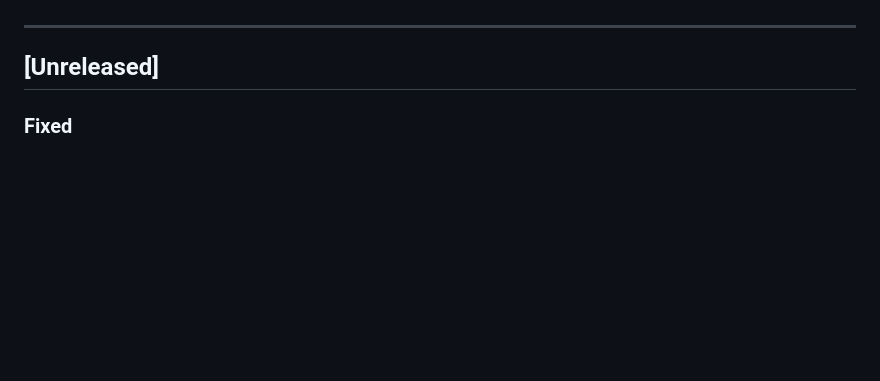
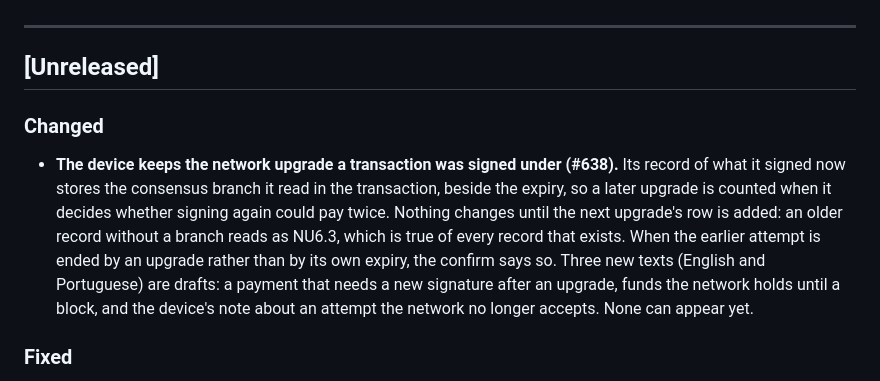
Before and after one commit to deegalabs/konclave, a Markdown page: ui/CHANGELOG.md, the part around the change. GitHub-like rendering; blank space fills up the shorter version.

```diff
--- a/ui/CHANGELOG.md
+++ b/ui/CHANGELOG.md
@@ -39,6 +39,17 @@ history to tidy it is how context gets lost.
 ---
 
 ## [Unreleased]
+
+### Changed
+
+- **The device keeps the network upgrade a transaction was signed under (#638).** Its record of what
+  it signed now stores the consensus branch it read in the transaction, beside the expiry, so a later
+  upgrade is counted when it decides whether signing again could pay twice. Nothing changes until the
+  next upgrade's row is added: an older record without a branch reads as NU6.3, which is true of
+  every record that exists. When the earlier attempt is ended by an upgrade rather than by its own
+  expiry, the confirm says so. Three new texts (English and Portuguese) are drafts: a payment that
+  needs a new signature after an upgrade, funds the network holds until a block, and the device's
+  note about an attempt the network no longer accepts. None can appear yet.
 
 ### Fixed
 
```
Also changed, not shown: CHANGELOG.md (+30 -0 lines), helper-server/CHANGELOG.md (+12 -0 lines).
